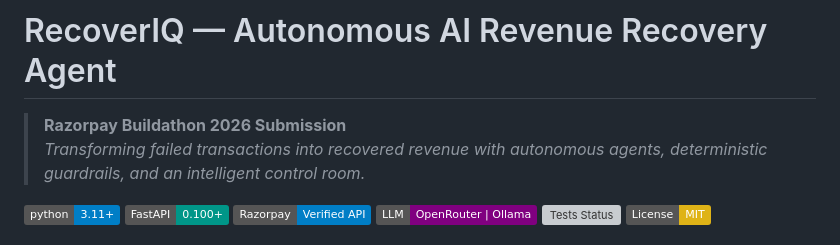
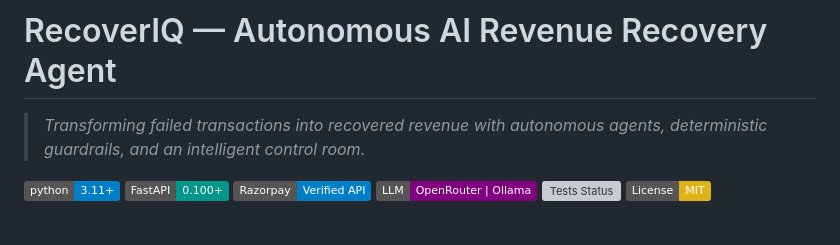
Before and after one commit to harshitpal175786/RecoverIQ, a Markdown page: README.md, the part around the change. Drawn GitHub-style; badges without logos; grey boxes are pictures that could not be loaded.

```diff
--- a/README.md
+++ b/README.md
@@ -1,5 +1,4 @@
 # RecoverIQ — Autonomous AI Revenue Recovery Agent
-> **Razorpay Buildathon 2026 Submission**
 > *Transforming failed transactions into recovered revenue with autonomous agents, deterministic guardrails, and an intelligent control room.*
 
 [![Python 3.11+](https://img.shields.io/badge/python-3.11%2B-blue.svg)](https://www.python.org/downloads/)
```
